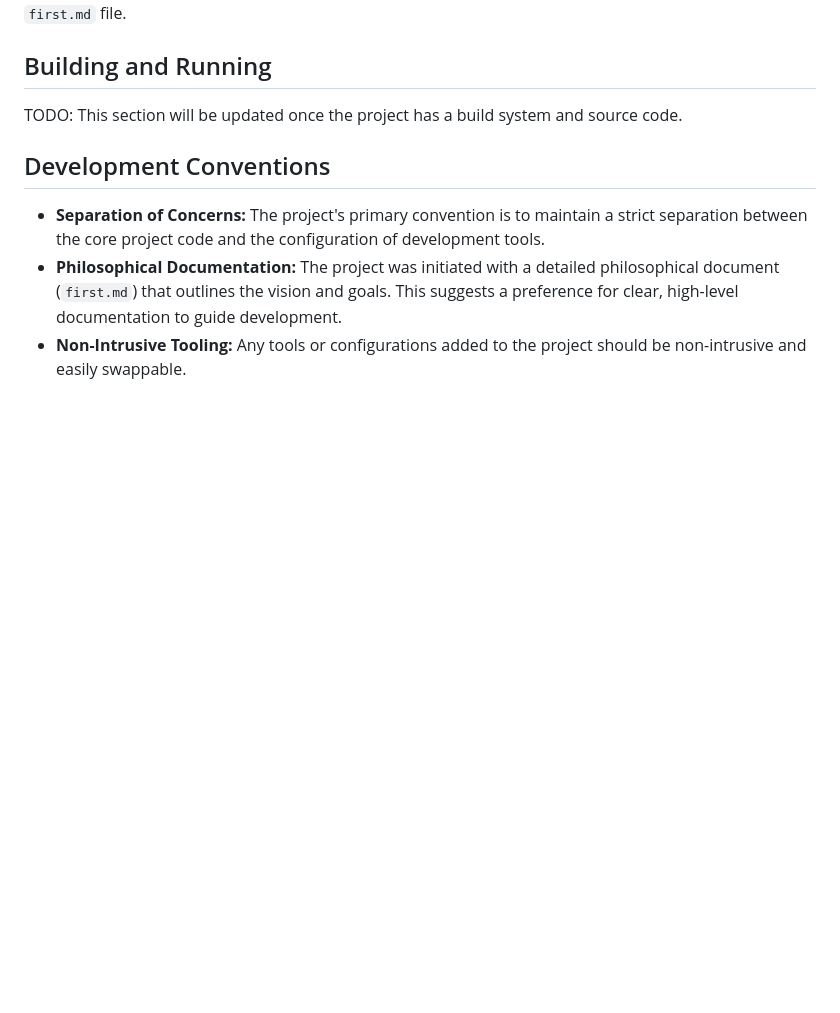
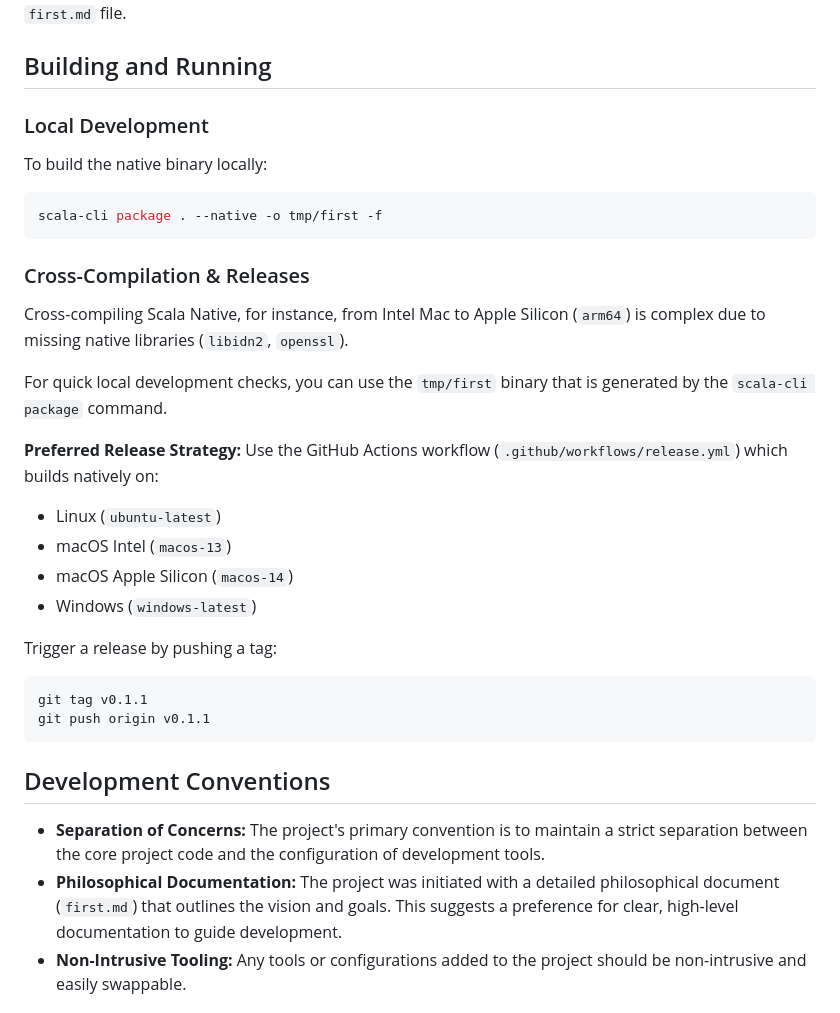
Before and after one commit to oswaldo/first, a Markdown page: GEMINI.md, the part around the change. GitHub-like rendering; blank space fills up the shorter version.

Commit message:
docs: update build instructions and release strategy

````diff
--- a/GEMINI.md
+++ b/GEMINI.md
@@ -10,7 +10,32 @@ The project is in its conceptual phase, with the foundational ideas and philosop
 
 ## Building and Running
 
-TODO: This section will be updated once the project has a build system and source code.
+### Local Development
+
+To build the native binary locally:
+
+```bash
+scala-cli package . --native -o tmp/first -f
+```
+
+### Cross-Compilation & Releases
+
+Cross-compiling Scala Native, for instance, from Intel Mac to Apple Silicon (`arm64`) is complex due to missing native libraries (`libidn2`, `openssl`).
+
+For quick local development checks, you can use the `tmp/first` binary that is generated by the `scala-cli package` command.
+
+**Preferred Release Strategy:**
+Use the GitHub Actions workflow (`.github/workflows/release.yml`) which builds natively on:
+- Linux (`ubuntu-latest`)
+- macOS Intel (`macos-13`)
+- macOS Apple Silicon (`macos-14`)
+- Windows (`windows-latest`)
+
+Trigger a release by pushing a tag:
+```bash
+git tag v0.1.1
+git push origin v0.1.1
+```
 
 ## Development Conventions
 
````
Also changed, not shown: README.md (+2 -0 lines).
